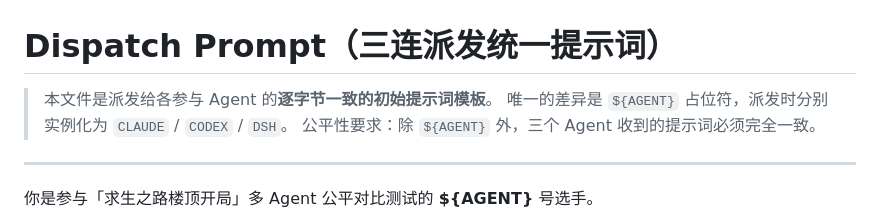
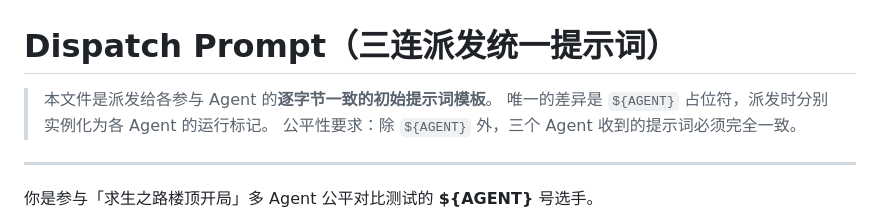
Before and after one commit to yonh/l4d-harness-test, a Markdown page: orchestration/dispatch_prompt.md, the part around the change. Rendered like a GitHub page.

Commit message:
prompt: fully neutralize agent enumeration

```diff
--- a/orchestration/dispatch_prompt.md
+++ b/orchestration/dispatch_prompt.md
@@ -1,7 +1,7 @@
 # Dispatch Prompt（三连派发统一提示词）
 
 > 本文件是派发给各参与 Agent 的**逐字节一致的初始提示词模板**。
-> 唯一的差异是 `${AGENT}` 占位符，派发时分别实例化为 `CLAUDE` / `CODEX` / `DSH`。
+> 唯一的差异是 `${AGENT}` 占位符，派发时分别实例化为各 Agent 的运行标记。
 > 公平性要求：除 `${AGENT}` 外，三个 Agent 收到的提示词必须完全一致。
 
 ---
```
